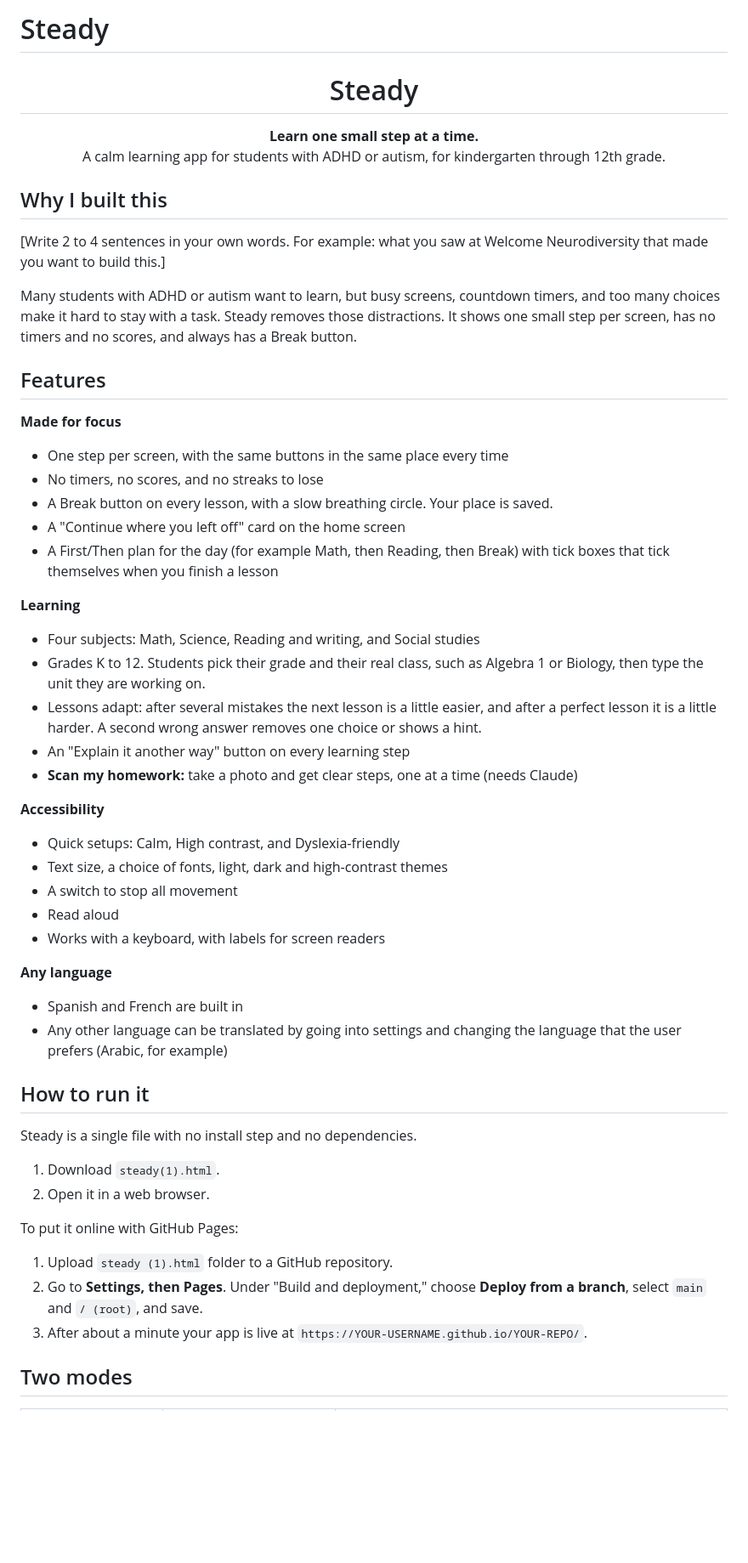
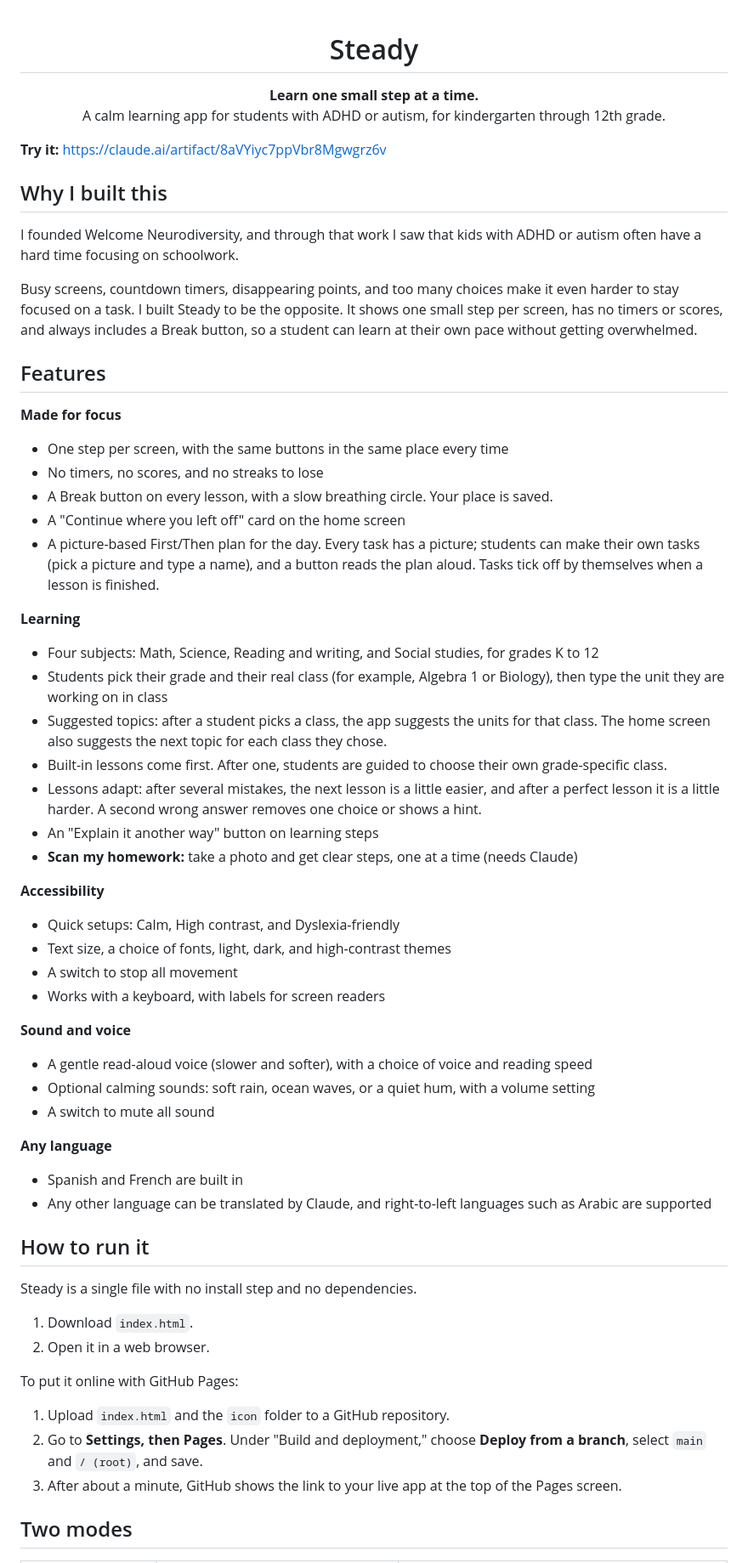
Before and after one commit to mahadoabdirahman/Steady, a Markdown page: README.md, the part around one of its changes. Shown at 85% size. Drawn GitHub-style; blank space fills up the shorter version.

Commit message:
Revise README for clarity and updated features
Updated README to reflect changes in app features, accessibility, and instructions.

```diff
--- a/README.md
+++ b/README.md
@@ -1,16 +1,16 @@
-# Steady
 
 <h1 align="center">Steady</h1>
 
 <p align="center"><b>Learn one small step at a time.</b><br>
 A calm learning app for students with ADHD or autism, for kindergarten through 12th grade.</p>
 
+**Try it:** https://claude.ai/artifact/8aVYiyc7ppVbr8Mgwgrz6v
 
 ## Why I built this
 
-[Write 2 to 4 sentences in your own words. For example: what you saw at Welcome Neurodiversity that made you want to build this.]
+I founded Welcome Neurodiversity, and through that work I saw that kids with ADHD or autism often have a hard time focusing on schoolwork.
 
-Many students with ADHD or autism want to learn, but busy screens, countdown timers, and too many choices make it hard to stay with a task. Steady removes those distractions. It shows one small step per screen, has no timers and no scores, and always has a Break button.
+Busy screens, countdown timers, disappearing points, and too many choices make it even harder to stay focused on a task. I built Steady to be the opposite. It shows one small step per screen, has no timers or scores, and always includes a Break button, so a student can learn at their own pace without getting overwhelmed.
 
 ## Features
 
@@ -19,37 +19,43 @@ Many students with ADHD or autism want to learn, but busy screens, countdown tim
 - No timers, no scores, and no streaks to lose
 - A Break button on every lesson, with a slow breathing circle. Your place is saved.
 - A "Continue where you left off" card on the home screen
-- A First/Then plan for the day (for example Math, then Reading, then Break) with tick boxes that tick themselves when you finish a lesson
+- A picture-based First/Then plan for the day. Every task has a picture; students can make their own tasks (pick a picture and type a name), and a button reads the plan aloud. Tasks tick off by themselves when a lesson is finished.
 
 **Learning**
-- Four subjects: Math, Science, Reading and writing, and Social studies
-- Grades K to 12. Students pick their grade and their real class, such as Algebra 1 or Biology, then type the unit they are working on.
-- Lessons adapt: after several mistakes the next lesson is a little easier, and after a perfect lesson it is a little harder. A second wrong answer removes one choice or shows a hint.
-- An "Explain it another way" button on every learning step
+- Four subjects: Math, Science, Reading and writing, and Social studies, for grades K to 12
+- Students pick their grade and their real class (for example, Algebra 1 or Biology), then type the unit they are working on in class
+- Suggested topics: after a student picks a class, the app suggests the units for that class. The home screen also suggests the next topic for each class they chose.
+- Built-in lessons come first. After one, students are guided to choose their own grade-specific class.
+- Lessons adapt: after several mistakes, the next lesson is a little easier, and after a perfect lesson it is a little harder. A second wrong answer removes one choice or shows a hint.
+- An "Explain it another way" button on learning steps
 - **Scan my homework:** take a photo and get clear steps, one at a time (needs Claude)
 
 **Accessibility**
 - Quick setups: Calm, High contrast, and Dyslexia-friendly
-- Text size, a choice of fonts, light, dark and high-contrast themes
+- Text size, a choice of fonts, light, dark, and high-contrast themes
 - A switch to stop all movement
-- Read aloud
 - Works with a keyboard, with labels for screen readers
+
+**Sound and voice**
+- A gentle read-aloud voice (slower and softer), with a choice of voice and reading speed
+- Optional calming sounds: soft rain, ocean waves, or a quiet hum, with a volume setting
+- A switch to mute all sound
 
 **Any language**
 - Spanish and French are built in
-- Any other language can be translated by going into settings and changing the language that the user prefers (Arabic, for example)
+- Any other language can be translated by Claude, and right-to-left languages such as Arabic are supported
 
 ## How to run it
 
 Steady is a single file with no install step and no dependencies.
 
-1. Download `steady(1).html`.
+1. Download `index.html`.
 2. Open it in a web browser.
 
 To put it online with GitHub Pages:
-1. Upload `steady (1).html` folder to a GitHub repository.
+1. Upload `index.html` and the `icon` folder to a GitHub repository.
 2. Go to **Settings, then Pages**. Under "Build and deployment," choose **Deploy from a branch**, select `main` and `/ (root)`, and save.
-3. After about a minute your app is live at `https://YOUR-USERNAME.github.io/YOUR-REPO/`.
+3. After about a minute, GitHub shows the link to your live app at the top of the Pages screen.
 
 ## Two modes
 
```
Also changed, not shown: other parts of README.md (+22 -31 lines).
